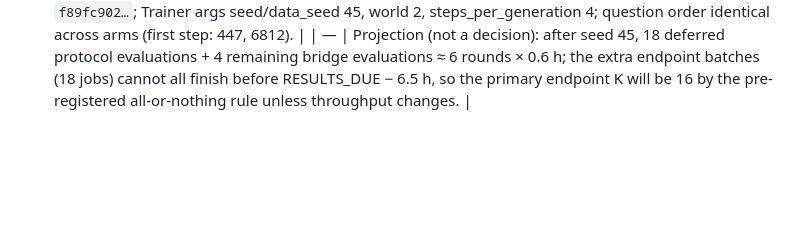
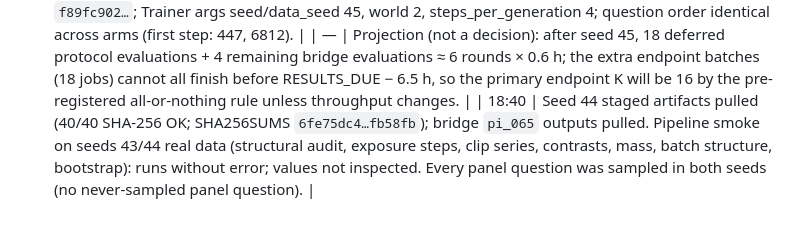
Before and after one commit to UnitedSnakes/rlvr_behavior_probe_runpod, a Markdown page: camera_ready/PROGRESS.md, the part around the change. GitHub-like rendering; blank space fills up the shorter version.

Commit message:
camera-ready: seed-44 artifacts pulled; pipeline smoke on real data
Co-Authored-By: Claude Opus 5.5 <noreply@anthropic.com>

```diff
--- a/camera_ready/PROGRESS.md
+++ b/camera_ready/PROGRESS.md
@@ -56,3 +56,4 @@ All times UTC. Deviations are tagged **DEVIATION**, alerts **ALERT**.
 | 17:52–18:02 | Seed 44 endpoint K=16 evaluations done (GRPO 36.0 min, MaxRL 35.7 min); bridge evaluations of seed-42 `pi_065` done (GRPO 35.0 min, MaxRL 35.7 min). Seed 44 staged and retention applied. |
 | 18:02:27 | **Time rule for seed 45 (k = 3)**: T_train 17.25 h (seed-44 longer arm), E_eval 0.60 h → projected training end 2026-10-03 11:17Z (cutoff 16:00Z), projected finish 2026-10-03 21:23Z (due 10-04 00:00Z) → PASS. **Seed 45 launched**: GRPO on GPUs 0,1, MaxRL on GPUs 2,3 (alternation). Config differs only in `seed: 45`; manifests seed 45, GSM8K `740312a…`, lineage `f89fc902…`; Trainer args seed/data_seed 45, world 2, steps_per_generation 4; question order identical across arms (first step: 447, 6812). |
 | — | Projection (not a decision): after seed 45, 18 deferred protocol evaluations + 4 remaining bridge evaluations ≈ 6 rounds × 0.6 h; the extra endpoint batches (18 jobs) cannot all finish before RESULTS_DUE − 6.5 h, so the primary endpoint K will be 16 by the pre-registered all-or-nothing rule unless throughput changes. |
+| 18:40 | Seed 44 staged artifacts pulled (40/40 SHA-256 OK; SHA256SUMS `6fe75dc4…fb58fb`); bridge `pi_065` outputs pulled. Pipeline smoke on seeds 43/44 real data (structural audit, exposure steps, clip series, contrasts, mass, batch structure, bootstrap): runs without error; values not inspected. Every panel question was sampled in both seeds (no never-sampled panel question). |
```
